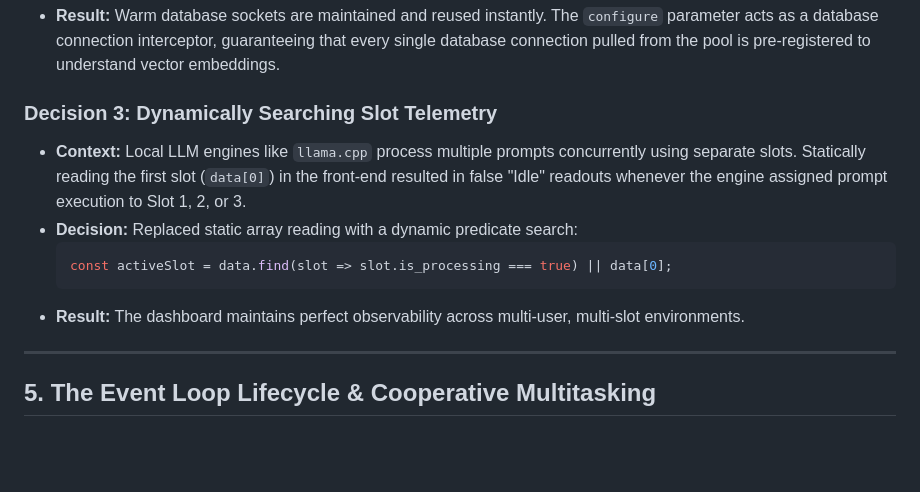
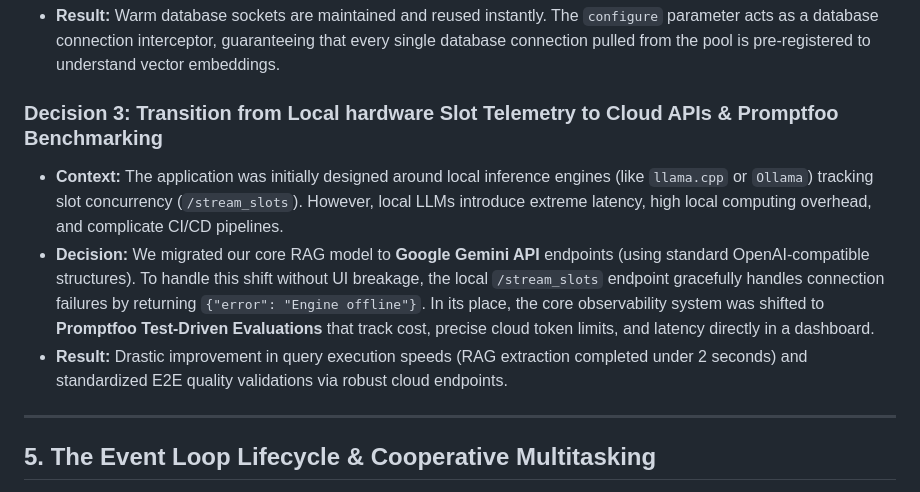
Before and after one commit to jackxpeng/omniscribe, a Markdown page: architecture_documentation.md, the part around one of its changes. GitHub-like rendering; blank space fills up the shorter version.

Commit message:
docs: remove local LLM references from architecture documentation

````diff
--- a/architecture_documentation.md
+++ b/architecture_documentation.md
@@ -133,13 +134,10 @@ sequenceDiagram
   ```
 * **Result:** Warm database sockets are maintained and reused instantly. The `configure` parameter acts as a database connection interceptor, guaranteeing that every single database connection pulled from the pool is pre-registered to understand vector embeddings.
 
-### Decision 3: Dynamically Searching Slot Telemetry
-* **Context:** Local LLM engines like `llama.cpp` process multiple prompts concurrently using separate slots. Statically reading the first slot (`data[0]`) in the front-end resulted in false "Idle" readouts whenever the engine assigned prompt execution to Slot 1, 2, or 3.
-* **Decision:** Replaced static array reading with a dynamic predicate search:
-  ```javascript
-  const activeSlot = data.find(slot => slot.is_processing === true) || data[0];
-  ```
-* **Result:** The dashboard maintains perfect observability across multi-user, multi-slot environments.
+### Decision 3: Transition from Local hardware Slot Telemetry to Cloud APIs & Promptfoo Benchmarking
+* **Context:** The application was initially designed around local inference engines (like `llama.cpp` or `Ollama`) tracking slot concurrency (`/stream_slots`). However, local LLMs introduce extreme latency, high local computing overhead, and complicate CI/CD pipelines.
+* **Decision:** We migrated our core RAG model to **Google Gemini API** endpoints (using standard OpenAI-compatible structures). To handle this shift without UI breakage, the local `/stream_slots` endpoint gracefully handles connection failures by returning `{"error": "Engine offline"}`. In its place, the core observability system was shifted to **Promptfoo Test-Driven Evaluations** that track cost, precise cloud token limits, and latency directly in a dashboard.
+* **Result:** Drastic improvement in query execution speeds (RAG extraction completed under 2 seconds) and standardized E2E quality validations via robust cloud endpoints.
 
 ---
 
````
Also changed, not shown: other parts of architecture_documentation.md (+25 -24 lines).
